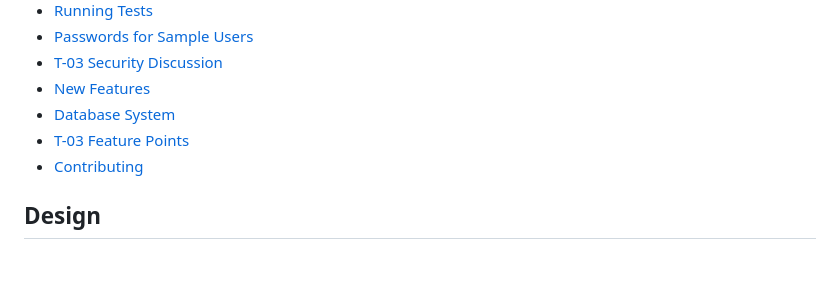
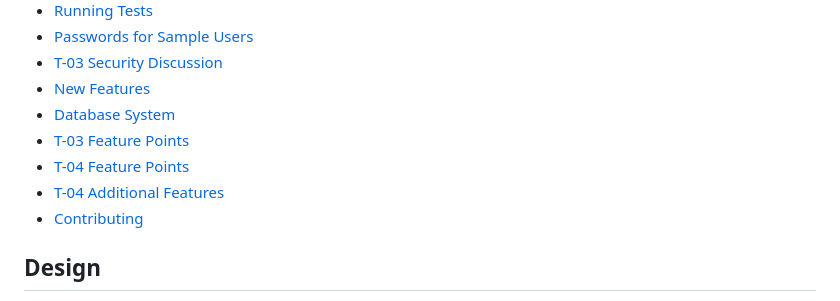
Before and after one commit to MPCS-51220/reservation-system-christian-the-wingdings, a Markdown page: README.md, the part around the change. Rendered like a GitHub page; blank space fills up the shorter version.

Commit message:
new readme version

```diff
--- a/README.md
+++ b/README.md
@@ -20,6 +20,8 @@ Welcome to the Equipment Reservation System! This system is designed to help use
 - [New Features](#new-features)
 - [Database System](#database-system)
 - [T-03 Feature Points](#t-03-feature-points)
+- [T-04 Feature Points](#t-04-feature-points)
+- [T-04 Additional Features](#t-04-additional-features)
 - [Contributing](#contributing)
 
 
```
